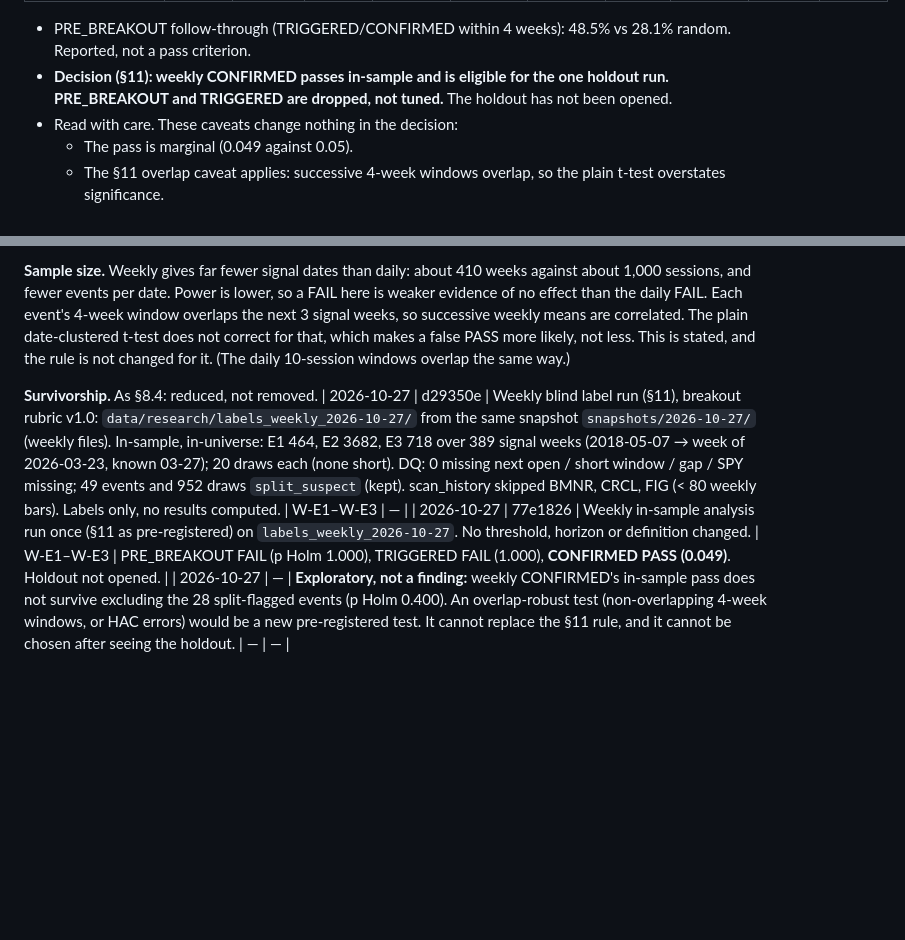
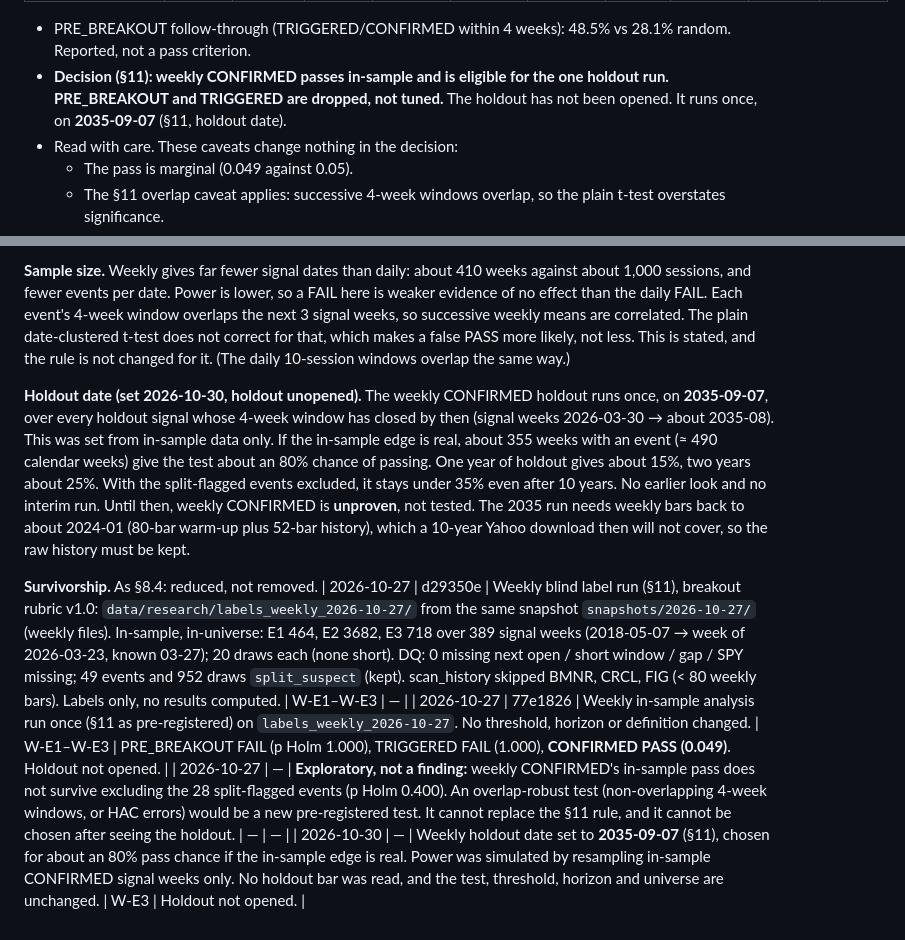
Before and after one commit to jigar3730/finance-vibe, a Markdown page: RESEARCH.md, 2 parts joined by grey strips. Rendered like a GitHub page; blank space fills up the shorter version.

Commit message:
RESEARCH.md §11: set weekly CONFIRMED holdout date to 2035-09-07
Chosen for ~80% pass chance if the in-sample edge is real, simulated
from in-sample signal weeks only. Holdout not opened; test unchanged.

Co-Authored-By: Claude Opus 5.5 <noreply@anthropic.com>

```diff
--- a/RESEARCH.md
+++ b/RESEARCH.md
@@ -136,7 +136,7 @@ Signal weeks 2018-05-07 → week of 2026-03-23 (389 weeks), in-universe events o
   Reported, not a pass criterion.
 - **Decision (§11): weekly CONFIRMED passes in-sample and is eligible for the one holdout
   run. PRE_BREAKOUT and TRIGGERED are dropped, not tuned.** The holdout has not been
-  opened.
+  opened. It runs once, on **2035-09-07** (§11, holdout date).
 - Read with care. These caveats change nothing in the decision:
   - The pass is marginal (0.049 against 0.05).
   - The §11 overlap caveat applies: successive 4-week windows overlap, so the plain
@@ -220,7 +220,18 @@ date-clustered t-test does not correct for that, which makes a false PASS more l
 not less. This is stated, and the rule is not changed for it. (The daily 10-session
 windows overlap the same way.)
 
+**Holdout date (set 2026-10-30, holdout unopened).** The weekly CONFIRMED holdout runs
+once, on **2035-09-07**, over every holdout signal whose 4-week window has closed by then
+(signal weeks 2026-03-30 → about 2035-08). This was set from in-sample data only. If the
+in-sample edge is real, about 355 weeks with an event (≈ 490 calendar weeks) give the test
+about an 80% chance of passing. One year of holdout gives about 15%, two years about 25%.
+With the split-flagged events excluded, it stays under 35% even after 10 years. No earlier
+look and no interim run. Until then, weekly CONFIRMED is **unproven**, not tested. The
+2035 run needs weekly bars back to about 2024-01 (80-bar warm-up plus 52-bar history),
+which a 10-year Yahoo download then will not cover, so the raw history must be kept.
+
 **Survivorship.** As §8.4: reduced, not removed.
 | 2026-10-27 | d29350e | Weekly blind label run (§11), breakout rubric v1.0: `data/research/labels_weekly_2026-10-27/` from the same snapshot `snapshots/2026-10-27/` (weekly files). In-sample, in-universe: E1 464, E2 3682, E3 718 over 389 signal weeks (2018-05-07 → week of 2026-03-23, known 03-27); 20 draws each (none short). DQ: 0 missing next open / short window / gap / SPY missing; 49 events and 952 draws `split_suspect` (kept). scan_history skipped BMNR, CRCL, FIG (< 80 weekly bars). Labels only, no results computed. | W-E1–W-E3 | — |
 | 2026-10-27 | 77e1826 | Weekly in-sample analysis run once (§11 as pre-registered) on `labels_weekly_2026-10-27`. No threshold, horizon or definition changed. | W-E1–W-E3 | PRE_BREAKOUT FAIL (p Holm 1.000), TRIGGERED FAIL (1.000), **CONFIRMED PASS (0.049)**. Holdout not opened. |
 | 2026-10-27 | — | **Exploratory, not a finding:** weekly CONFIRMED's in-sample pass does not survive excluding the 28 split-flagged events (p Holm 0.400). An overlap-robust test (non-overlapping 4-week windows, or HAC errors) would be a new pre-registered test. It cannot replace the §11 rule, and it cannot be chosen after seeing the holdout. | — | — |
+| 2026-10-30 | — | Weekly holdout date set to **2035-09-07** (§11), chosen for about an 80% pass chance if the in-sample edge is real. Power was simulated by resampling in-sample CONFIRMED signal weeks only. No holdout bar was read, and the test, threshold, horizon and universe are unchanged. | W-E3 | Holdout not opened. |
```
